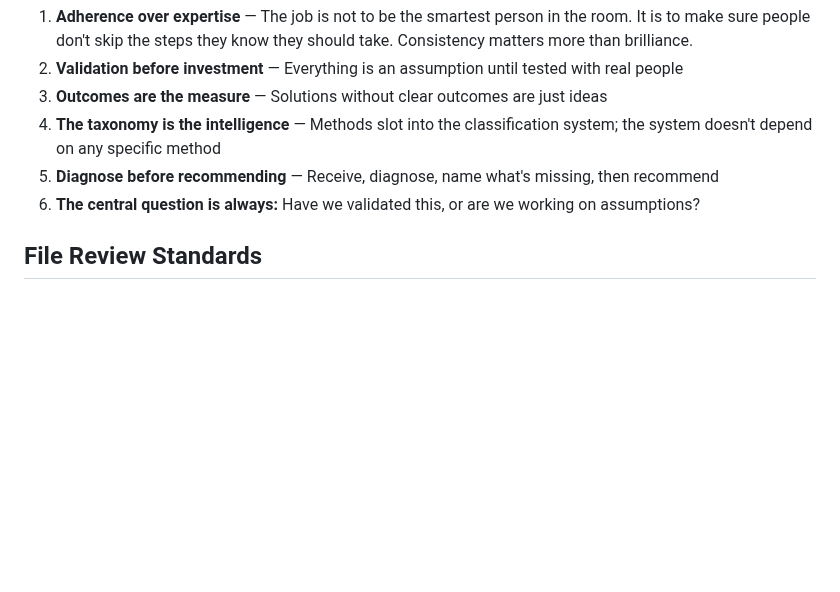
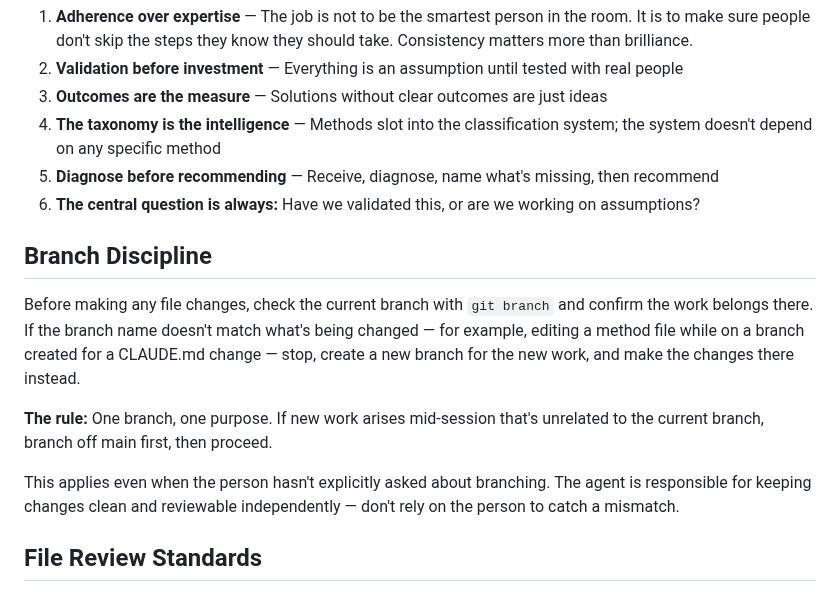
Before and after one commit to whatcouldbe/diamonds, a Markdown page: CLAUDE.md, the part around the change. GitHub-like rendering; blank space fills up the shorter version.

Commit message:
Add branch discipline rule to prevent mixing unrelated changes
Instructs the agent to check the current branch before making any file
changes and create a new branch if the work doesn't belong there.

Co-Authored-By: Claude Sonnet 4.6 <noreply@anthropic.com>

```diff
--- a/CLAUDE.md
+++ b/CLAUDE.md
@@ -229,6 +229,14 @@ Don't refuse. The architecture and foundation files give you enough to approxima
 5. **Diagnose before recommending** — Receive, diagnose, name what's missing, then recommend
 6. **The central question is always:** Have we validated this, or are we working on assumptions?
 
+## Branch Discipline
+
+Before making any file changes, check the current branch with `git branch` and confirm the work belongs there. If the branch name doesn't match what's being changed — for example, editing a method file while on a branch created for a CLAUDE.md change — stop, create a new branch for the new work, and make the changes there instead.
+
+**The rule:** One branch, one purpose. If new work arises mid-session that's unrelated to the current branch, branch off main first, then proceed.
+
+This applies even when the person hasn't explicitly asked about branching. The agent is responsible for keeping changes clean and reviewable independently — don't rely on the person to catch a mismatch.
+
 ## File Review Standards
 
 When reviewing method files for consistency, completeness, or quality — search all files in scope before reporting any finding. A method folder contains multiple files (method.md, mechanics.md, teaching.md, and everything under resources/). An inconsistency visible in two files may already be resolved or deliberately addressed in a third.
```
